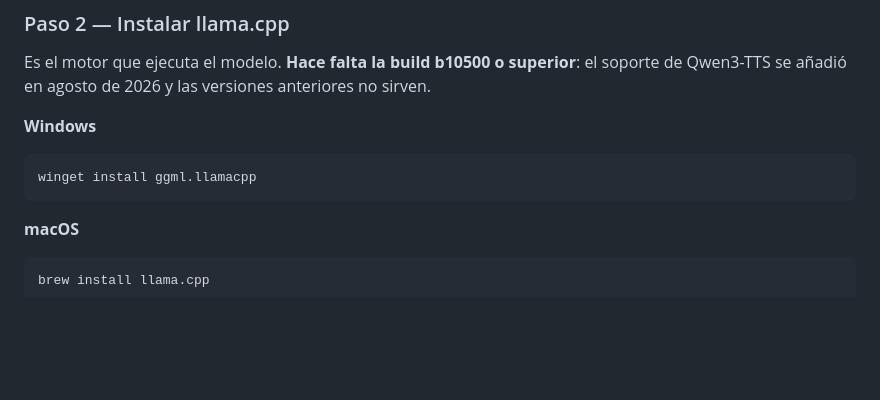
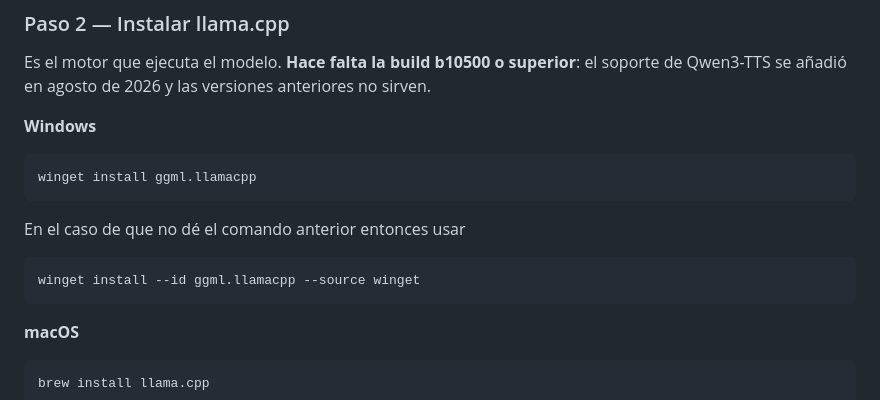
Before and after one commit to fausware/Clonar-voz, a Markdown page: README.md, the part around the change. Rendered like a GitHub page; blank space fills up the shorter version.

Commit message:
Update README with alternative winget command
Added alternative installation command for Windows.

````diff
--- a/README.md
+++ b/README.md
@@ -66,6 +66,11 @@ no sirven.
 
 ```bash
 winget install ggml.llamacpp
+```
+En el caso de que no dé el comando anterior entonces usar
+
+```bash
+winget install --id ggml.llamacpp --source winget
 ```
 
 **macOS**
````
